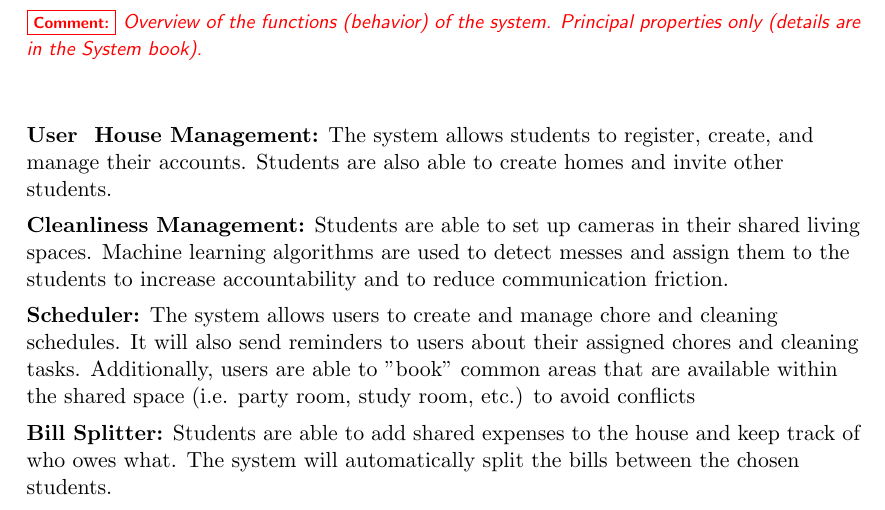
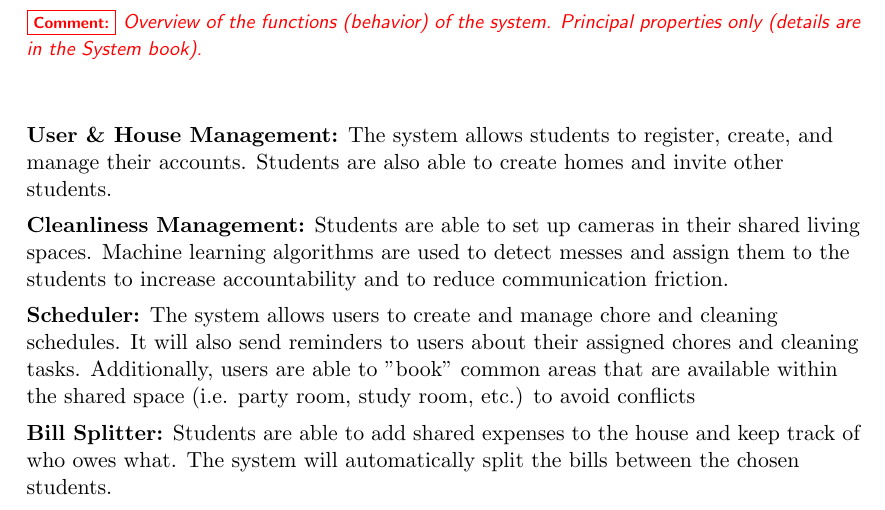
Before and after one commit to jinalkast/room8, a LaTeX thesis (docs/SRS/SRS.tex): part of page 5 of 13, cut so that both start at the same text. Compiled offline with pdfLaTeX.

Commit message:
Fixing make errors

```diff
--- a/docs/SRS/SRS.tex
+++ b/docs/SRS/SRS.tex
@@ -171,7 +171,7 @@ It refines \ref{goal:first}
 % PWA -> progressive web app, so you can use it on your phone and computer
 
 \begin{flushleft}
-    \item \textbf{User & House Management:} The system allows students to register, create, and manage their accounts. Students are also able to create homes and invite other students.
+    \item \textbf{User \& House Management:} The system allows students to register, create, and manage their accounts. Students are also able to create homes and invite other students.
 
     \item \textbf{Cleanliness Management:} Students are able to set up cameras in their shared living spaces. Machine learning algorithms are used to detect messes and assign them to the students to increase accountability and to reduce communication friction.
 
```
Also changed, not shown: docs/SRS/SRS.pdf.
